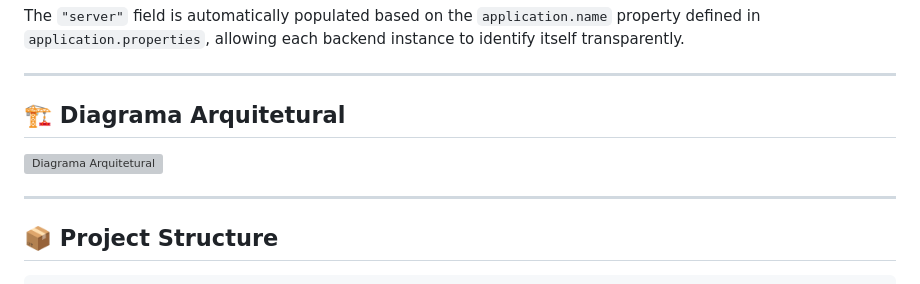
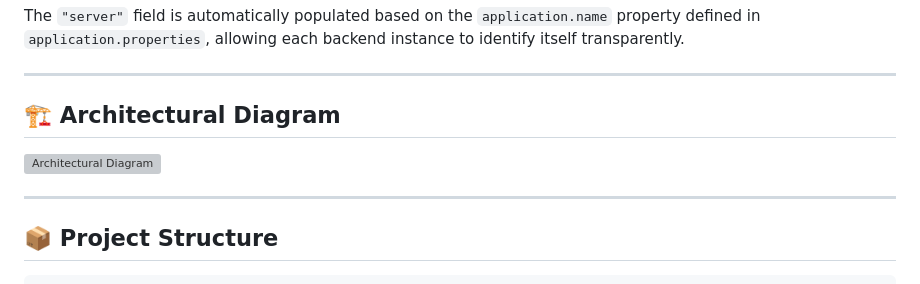
Before and after one commit to AntonioJavaDeveloper/nginx-concepts, a Markdown page: README.md, the part around the change. Rendered like a GitHub page; grey boxes are pictures that could not be loaded.

Commit message:
Refactor README.md file

```diff
--- a/README.md
+++ b/README.md
@@ -35,9 +35,9 @@ The `"server"` field is automatically populated based on the `application.name`
 
 ---
 
-## 🏗️ Diagrama Arquitetural
+## 🏗️ Architectural Diagram
 
-![Diagrama Arquitetural](https://raw.githubusercontent.com/AntonioJavaDeveloper/assets/refs/heads/main/nginx-concepts/images/02-proxy-reverse-java.png)
+![Architectural Diagram](https://raw.githubusercontent.com/AntonioJavaDeveloper/assets/refs/heads/main/nginx-concepts/images/02-proxy-reverse-java.png)
 
 ---
 
```
